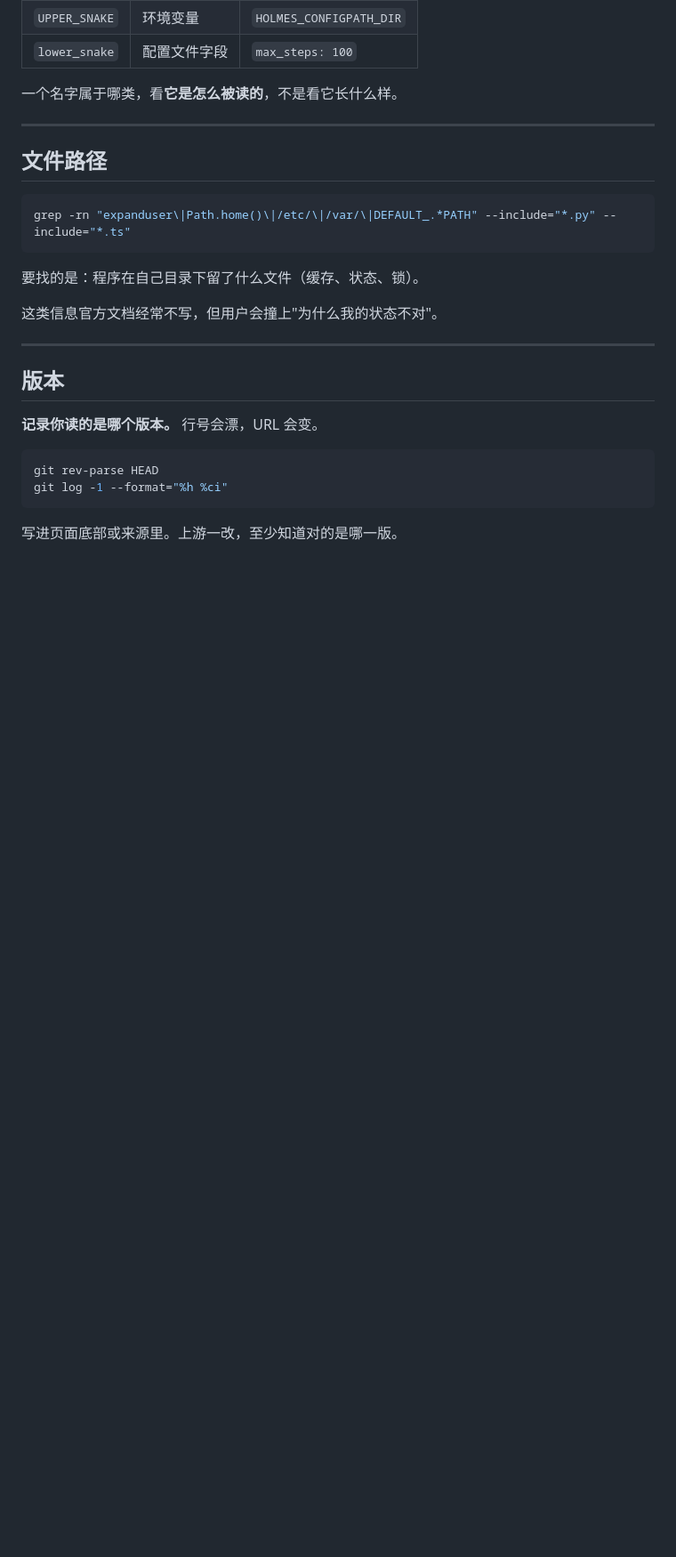
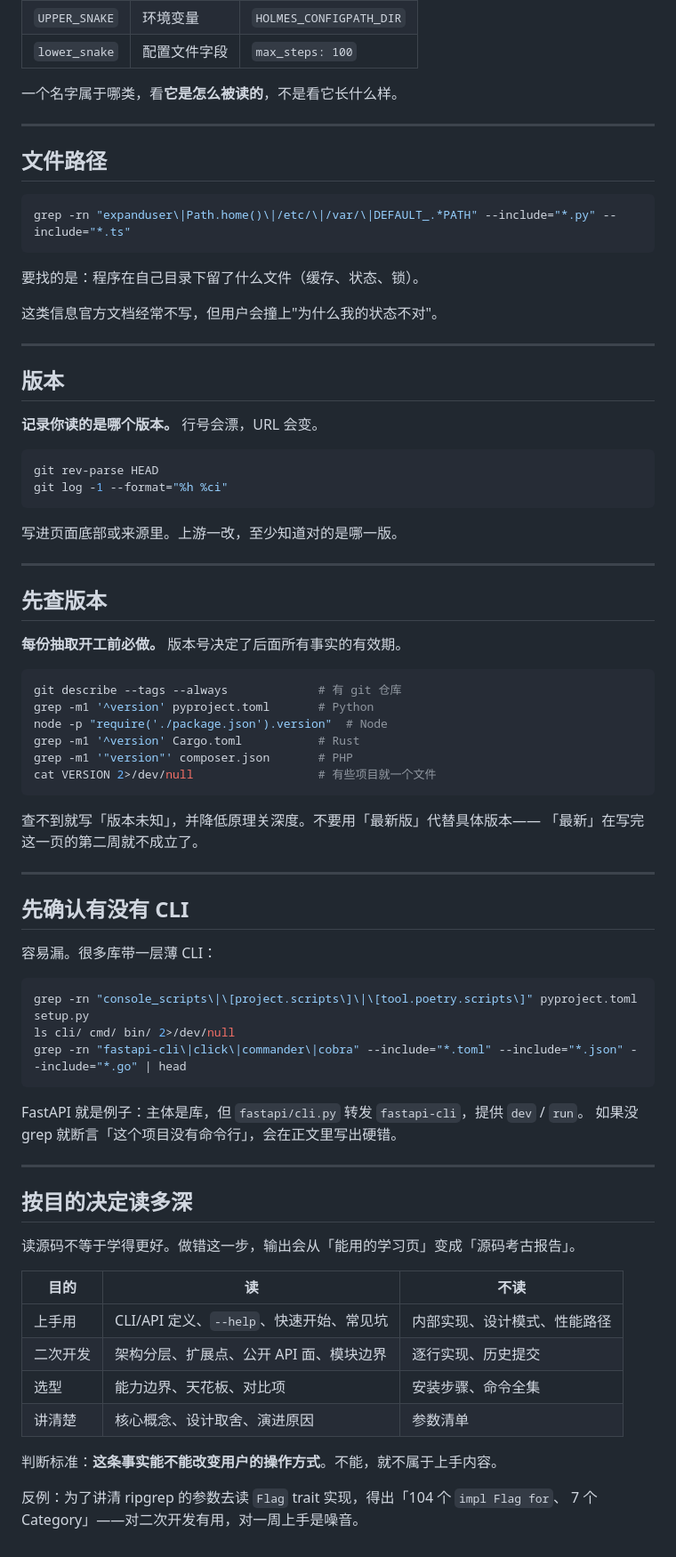
Before and after one commit to SoulChildTc/soulchild-skills, a Markdown page: learning-engine/references/extraction.md, the part around the change. Shown at 89% size. Drawn GitHub-style; blank space fills up the shorter version.

````diff
--- a/learning-engine/references/extraction.md
+++ b/learning-engine/references/extraction.md
@@ -193,3 +193,54 @@ git log -1 --format="%h %ci"
 ```
 
 写进页面底部或来源里。上游一改，至少知道对的是哪一版。
+
+---
+
+## 先查版本
+
+**每份抽取开工前必做。** 版本号决定了后面所有事实的有效期。
+
+```bash
+git describe --tags --always             # 有 git 仓库
+grep -m1 '^version' pyproject.toml       # Python
+node -p "require('./package.json').version"  # Node
+grep -m1 '^version' Cargo.toml           # Rust
+grep -m1 '"version"' composer.json       # PHP
+cat VERSION 2>/dev/null                  # 有些项目就一个文件
+```
+
+查不到就写「版本未知」，并降低原理关深度。不要用「最新版」代替具体版本——
+「最新」在写完这一页的第二周就不成立了。
+
+---
+
+## 先确认有没有 CLI
+
+容易漏。很多库带一层薄 CLI：
+
+```bash
+grep -rn "console_scripts\|\[project.scripts\]\|\[tool.poetry.scripts\]" pyproject.toml setup.py
+ls cli/ cmd/ bin/ 2>/dev/null
+grep -rn "fastapi-cli\|click\|commander\|cobra" --include="*.toml" --include="*.json" --include="*.go" | head
+```
+
+FastAPI 就是例子：主体是库，但 `fastapi/cli.py` 转发 `fastapi-cli`，提供 `dev` / `run`。
+如果没 grep 就断言「这个项目没有命令行」，会在正文里写出硬错。
+
+---
+
+## 按目的决定读多深
+
+读源码不等于学得更好。做错这一步，输出会从「能用的学习页」变成「源码考古报告」。
+
+| 目的 | 读 | 不读 |
+|---|---|---|
+| 上手用 | CLI/API 定义、`--help`、快速开始、常见坑 | 内部实现、设计模式、性能路径 |
+| 二次开发 | 架构分层、扩展点、公开 API 面、模块边界 | 逐行实现、历史提交 |
+| 选型 | 能力边界、天花板、对比项 | 安装步骤、命令全集 |
+| 讲清楚 | 核心概念、设计取舍、演进原因 | 参数清单 |
+
+判断标准：**这条事实能不能改变用户的操作方式**。不能，就不属于上手内容。
+
+反例：为了讲清 ripgrep 的参数去读 `Flag` trait 实现，得出「104 个 `impl Flag for`、
+7 个 Category」——对二次开发有用，对一周上手是噪音。
````
Also changed, not shown: learning-engine/SKILL.md (+47 -1 lines).
